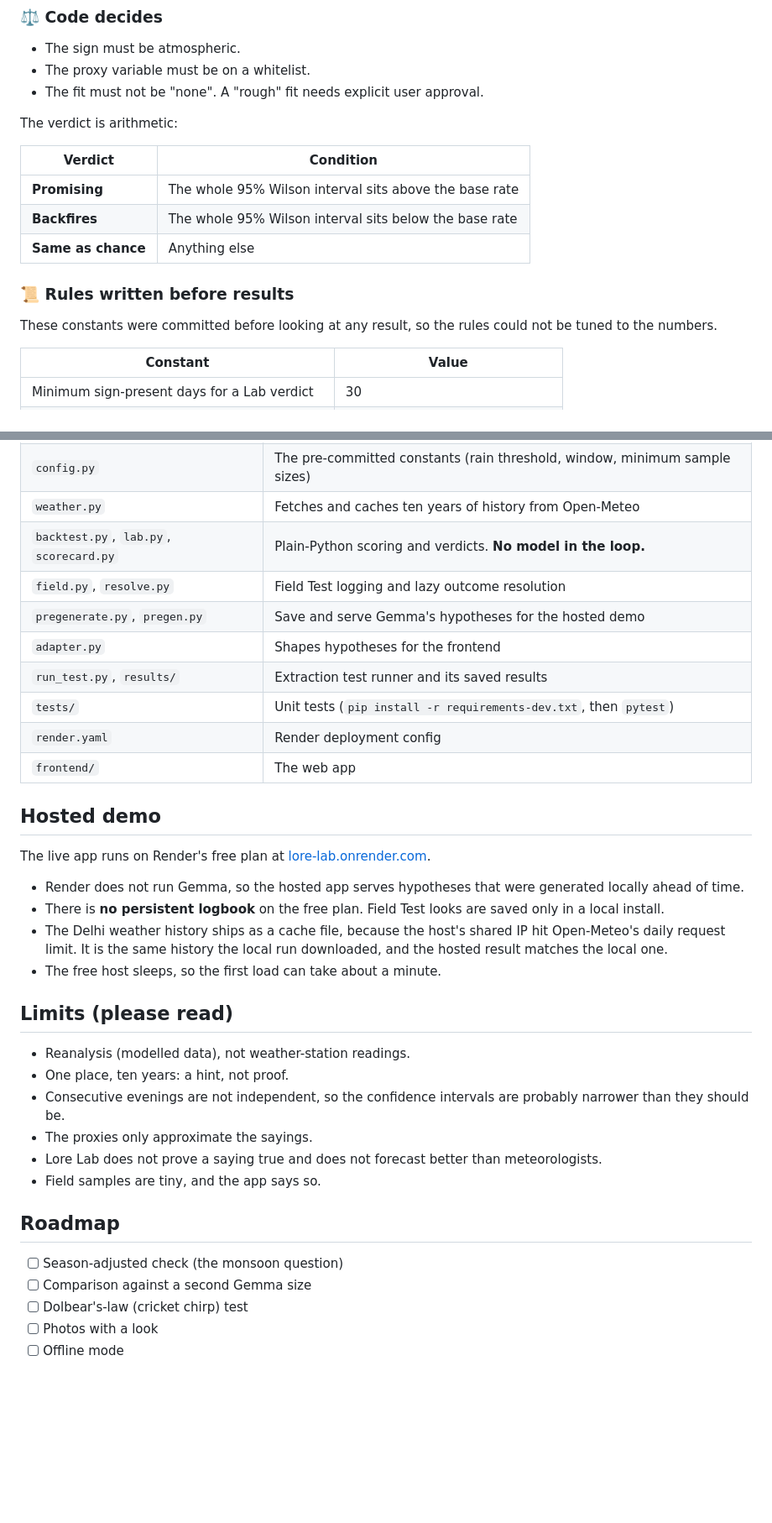
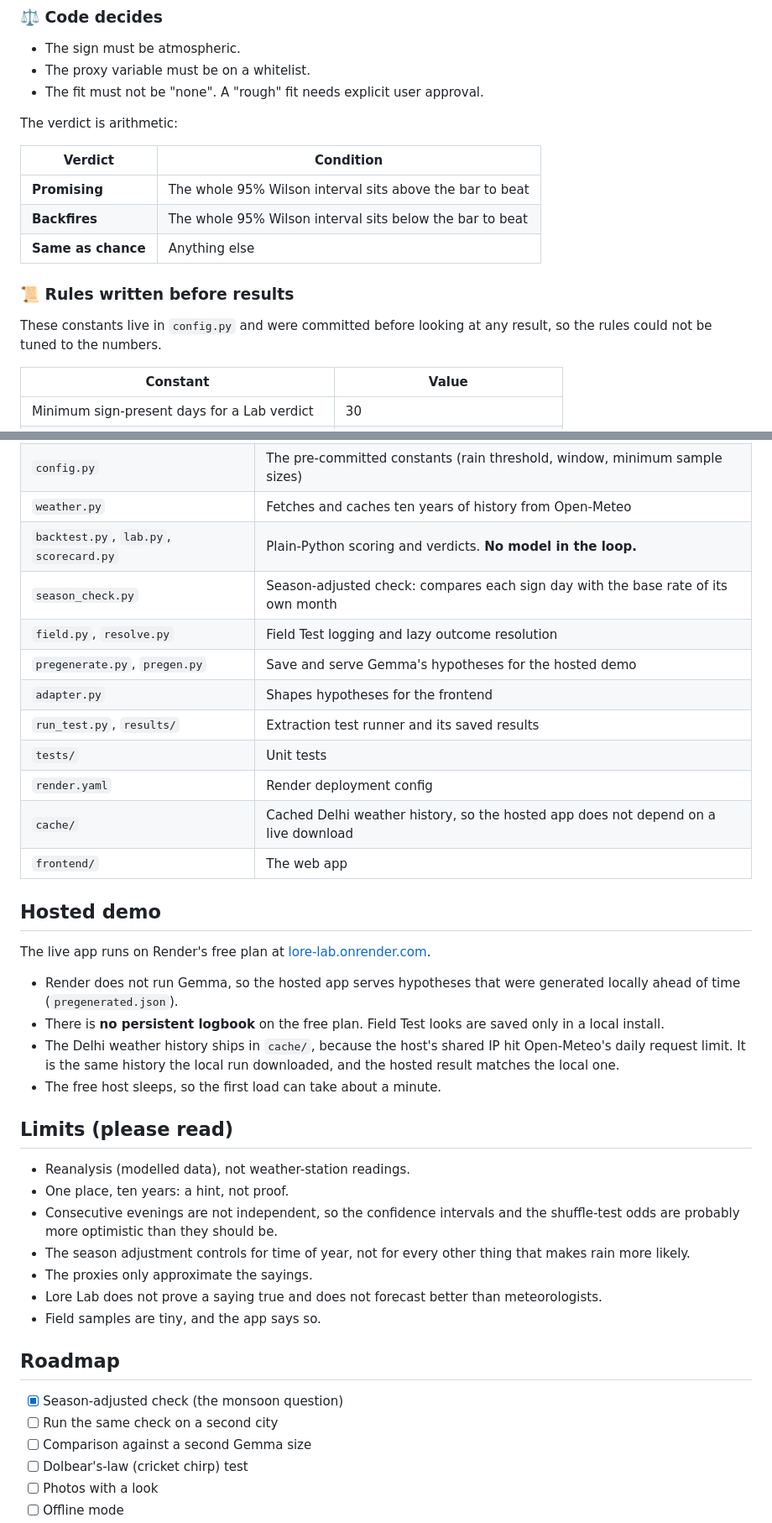
Before and after one commit to Sam02i/Lore-Lab, a Markdown page: README.md, 2 parts joined by grey strips. Shown at 84% size. Drawn GitHub-style; blank space fills up the shorter version.

```diff
--- a/README.md
+++ b/README.md
@@ -77,13 +103,13 @@ The verdict is arithmetic:
 
 | Verdict | Condition |
 |---|---|
-| **Promising** | The whole 95% Wilson interval sits above the base rate |
-| **Backfires** | The whole 95% Wilson interval sits below the base rate |
+| **Promising** | The whole 95% Wilson interval sits above the bar to beat |
+| **Backfires** | The whole 95% Wilson interval sits below the bar to beat |
 | **Same as chance** | Anything else |
 
 ### 📜 Rules written before results
 
-These constants were committed before looking at any result, so the rules could not be tuned to the numbers.
+These constants live in `config.py` and were committed before looking at any result, so the rules could not be tuned to the numbers.
 
 | Constant | Value |
 |---|---|
@@ -141,35 +174,39 @@ Then open **http://127.0.0.1:8000** in your browser. Keep Ollama running in the
 | `config.py` | The pre-committed constants (rain threshold, window, minimum sample sizes) |
 | `weather.py` | Fetches and caches ten years of history from Open-Meteo |
 | `backtest.py`, `lab.py`, `scorecard.py` | Plain-Python scoring and verdicts. **No model in the loop.** |
+| `season_check.py` | Season-adjusted check: compares each sign day with the base rate of its own month |
 | `field.py`, `resolve.py` | Field Test logging and lazy outcome resolution |
 | `pregenerate.py`, `pregen.py` | Save and serve Gemma's hypotheses for the hosted demo |
 | `adapter.py` | Shapes hypotheses for the frontend |
 | `run_test.py`, `results/` | Extraction test runner and its saved results |
-| `tests/` | Unit tests (`pip install -r requirements-dev.txt`, then `pytest`) |
+| `tests/` | Unit tests |
 | `render.yaml` | Render deployment config |
+| `cache/` | Cached Delhi weather history, so the hosted app does not depend on a live download |
 | `frontend/` | The web app |
 
 ## Hosted demo
 
 The live app runs on Render's free plan at [lore-lab.onrender.com](https://lore-lab.onrender.com/).
 
-- Render does not run Gemma, so the hosted app serves hypotheses that were generated locally ahead of time.
+- Render does not run Gemma, so the hosted app serves hypotheses that were generated locally ahead of time (`pregenerated.json`).
 - There is **no persistent logbook** on the free plan. Field Test looks are saved only in a local install.
-- The Delhi weather history ships as a cache file, because the host's shared IP hit Open-Meteo's daily request limit. It is the same history the local run downloaded, and the hosted result matches the local one.
+- The Delhi weather history ships in `cache/`, because the host's shared IP hit Open-Meteo's daily request limit. It is the same history the local run downloaded, and the hosted result matches the local one.
 - The free host sleeps, so the first load can take about a minute.
 
 ## Limits (please read)
 
 - Reanalysis (modelled data), not weather-station readings.
 - One place, ten years: a hint, not proof.
-- Consecutive evenings are not independent, so the confidence intervals are probably narrower than they should be.
+- Consecutive evenings are not independent, so the confidence intervals and the shuffle-test odds are probably more optimistic than they should be.
+- The season adjustment controls for time of year, not for every other thing that makes rain more likely.
 - The proxies only approximate the sayings.
 - Lore Lab does not prove a saying true and does not forecast better than meteorologists.
 - Field samples are tiny, and the app says so.
 
 ## Roadmap
 
-- [ ] Season-adjusted check (the monsoon question)
+- [x] Season-adjusted check (the monsoon question)
+- [ ] Run the same check on a second city
 - [ ] Comparison against a second Gemma size
 - [ ] Dolbear's-law (cricket chirp) test
 - [ ] Photos with a look
```
Also changed, not shown: other parts of README.md (+37 -4 lines).
